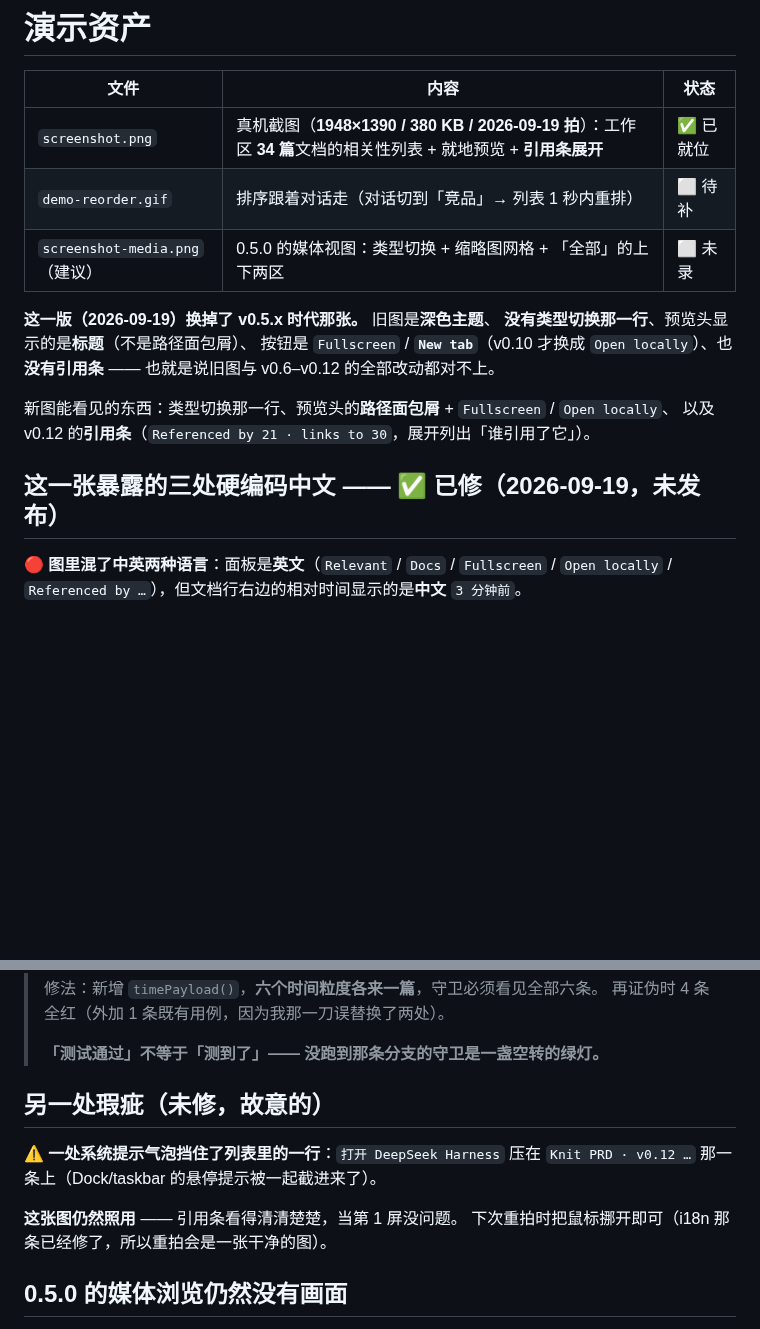
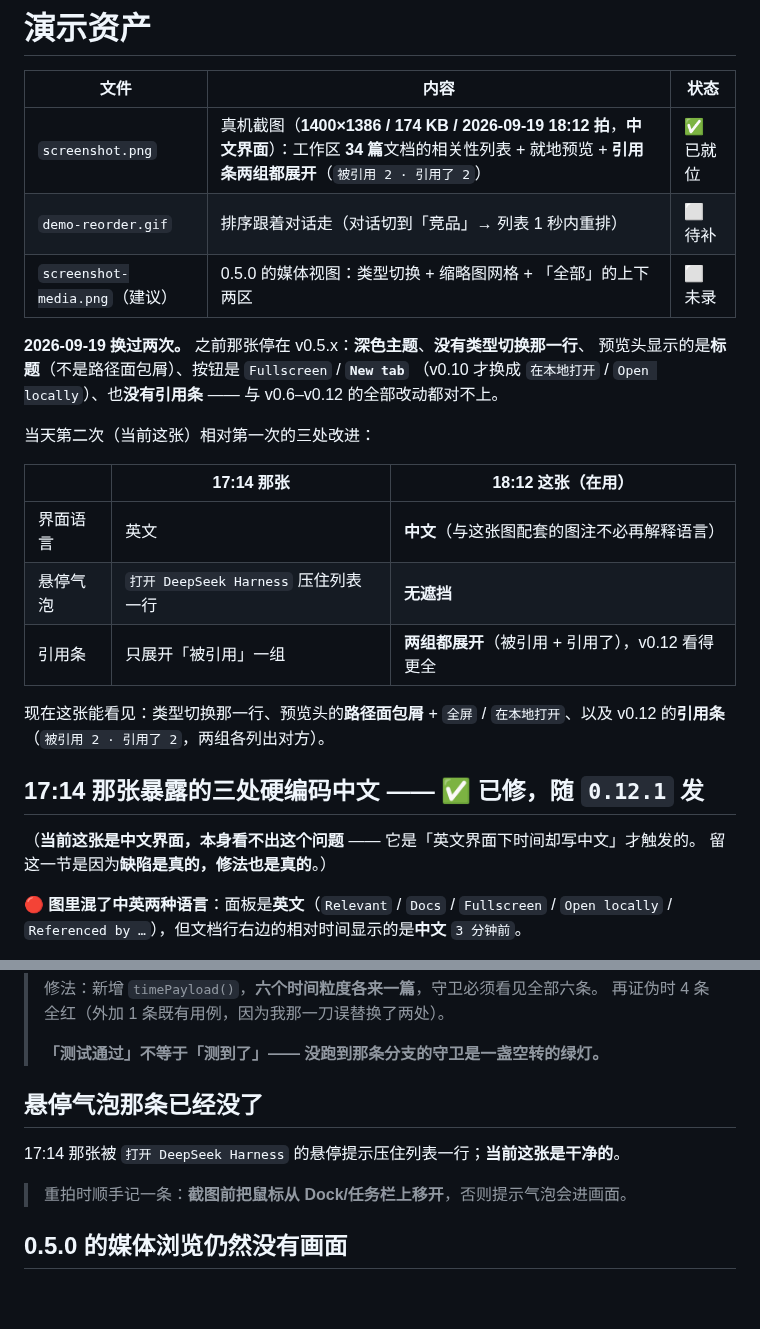
Before and after one commit to PolinniZhong/dsh-knit, a Markdown page: docs/README.md, 2 parts joined by grey strips. GitHub-like rendering; blank space fills up the shorter version.

```diff
--- a/docs/README.md
+++ b/docs/README.md
@@ -2,19 +2,30 @@
 
 | 文件 | 内容 | 状态 |
 |---|---|---|
-| `screenshot.png` | 真机截图（**1948×1390 / 380 KB / 2026-09-19 拍**）：工作区 **34 篇**文档的相关性列表 + 就地预览 + **引用条展开** | ✅ 已就位 |
+| `screenshot.png` | 真机截图（**1400×1386 / 174 KB / 2026-09-19 18:12 拍**，**中文界面**）：工作区 **34 篇**文档的相关性列表 + 就地预览 + **引用条两组都展开**（`被引用 2 · 引用了 2`） | ✅ 已就位 |
 | `demo-reorder.gif` | 排序跟着对话走（对话切到「竞品」→ 列表 1 秒内重排） | ⬜ 待补 |
 | `screenshot-media.png`（建议） | 0.5.0 的媒体视图：类型切换 + 缩略图网格 + 「全部」的上下两区 | ⬜ 未录 |
 
-**这一版（2026-09-19）换掉了 v0.5.x 时代那张。** 旧图是**深色主题**、
-**没有类型切换那一行**、预览头显示的是**标题**（不是路径面包屑）、
-按钮是 `Fullscreen` / **`New tab`**（v0.10 才换成 `Open locally`）、也**没有引用条** ——
-也就是说旧图与 v0.6–v0.12 的全部改动都对不上。
+**2026-09-19 换过两次。** 之前那张停在 v0.5.x：**深色主题**、**没有类型切换那一行**、
+预览头显示的是**标题**（不是路径面包屑）、按钮是 `Fullscreen` / **`New tab`**
+（v0.10 才换成 `在本地打开` / `Open locally`）、也**没有引用条** ——
+与 v0.6–v0.12 的全部改动都对不上。
 
-新图能看见的东西：类型切换那一行、预览头的**路径面包屑** + `Fullscreen` / `Open locally`、
-以及 v0.12 的**引用条**（`Referenced by 21 · links to 30`，展开列出「谁引用了它」）。
+当天第二次（当前这张）相对第一次的三处改进：
 
-## 这一张暴露的三处硬编码中文 —— ✅ 已修（2026-09-19，未发布）
+| | 17:14 那张 | **18:12 这张（在用）** |
+|---|---|---|
+| 界面语言 | 英文 | **中文**（与这张图配套的图注不必再解释语言） |
+| 悬停气泡 | `打开 DeepSeek Harness` 压住列表一行 | **无遮挡** |
+| 引用条 | 只展开「被引用」一组 | **两组都展开**（被引用 + 引用了），v0.12 看得更全 |
+
+现在这张能看见：类型切换那一行、预览头的**路径面包屑** +
+`全屏` / `在本地打开`、以及 v0.12 的**引用条**（`被引用 2 · 引用了 2`，两组各列出对方）。
+
+## 17:14 那张暴露的三处硬编码中文 —— ✅ 已修，随 `0.12.1` 发
+
+（**当前这张是中文界面，本身看不出这个问题** —— 它是「英文界面下时间却写中文」才触发的。
+留这一节是因为**缺陷是真的，修法也是真的**。）
 
 🔴 **图里混了中英两种语言**：面板是**英文**（`Relevant` / `Docs` / `Fullscreen` /
 `Open locally` / `Referenced by …`），但文档行右边的相对时间显示的是**中文** `3 分钟前`。
@@ -53,14 +64,11 @@
 >
 > **「测试通过」不等于「测到了」—— 没跑到那条分支的守卫是一盏空转的绿灯。**
 
-## 另一处瑕疵（未修，故意的）
+## 悬停气泡那条已经没了
 
-⚠️ **一处系统提示气泡挡住了列表里的一行**：`打开 DeepSeek Harness` 压在
-`Knit PRD · v0.12 …` 那一条上（Dock/taskbar 的悬停提示被一起截进来了）。
+17:14 那张被 `打开 DeepSeek Harness` 的悬停提示压住列表一行；**当前这张是干净的**。
 
-**这张图仍然照用** —— 引用条看得清清楚楚，当第 1 屏没问题。
-下次重拍时把鼠标挪开即可（i18n 那条已经修了，所以重拍会是一张干净的图）。
-
+> 重拍时顺手记一条：**截图前把鼠标从 Dock/任务栏上移开**，否则提示气泡会进画面。
 
 ## 0.5.0 的媒体浏览**仍然没有画面**
 
```
Also changed, not shown: CHANGELOG.md (+46 -0 lines), docs/screenshot.png, 1 other file.
